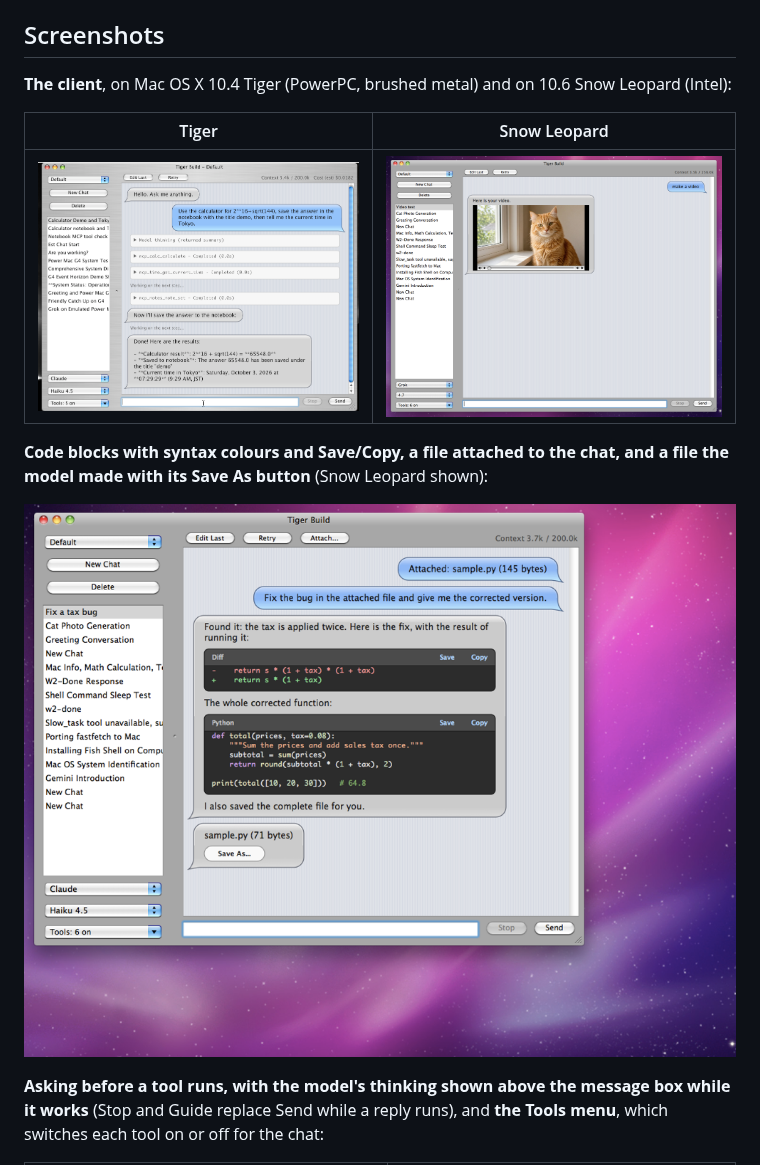
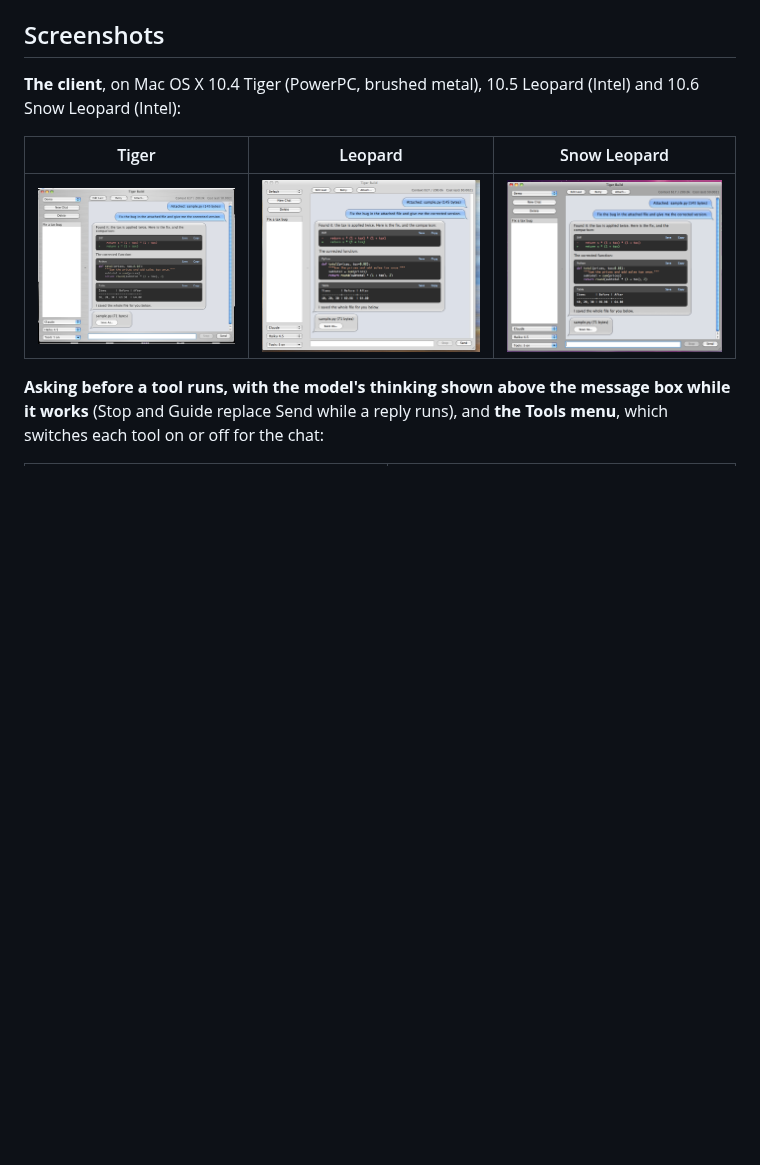
Before and after one commit to pf67j9nwfh-web/Tiger-Build, a Markdown page: README.md, the part around the change. GitHub-like rendering; pictures changed too: docs/screenshots/client-leopard-chat.png (added), docs/screenshots/client-snowleopard-chat.png, docs/screenshots/client-tiger-chat.png; blank space fills up the shorter version.

Commit message:
Screenshots for Tiger, Leopard and Snow Leopard, changelog, release review

```diff
--- a/README.md
+++ b/README.md
@@ -11,15 +11,11 @@ Tiger Build is licensed under the MIT License and comes with no warranty. See [`
 
 ## Screenshots
 
-**The client**, on Mac OS X 10.4 Tiger (PowerPC, brushed metal) and on 10.6 Snow Leopard (Intel):
+**The client**, on Mac OS X 10.4 Tiger (PowerPC, brushed metal), 10.5 Leopard (Intel) and 10.6 Snow Leopard (Intel):
 
-| Tiger | Snow Leopard |
-| --- | --- |
-| ![Tiger Build on Tiger: a chat that used the calculator, notebook and time tools](docs/screenshots/client-tiger-chat.png) | ![Tiger Build on Snow Leopard playing a video inline](docs/screenshots/client-snowleopard-chat.png) |
-
-**Code blocks with syntax colours and Save/Copy, a file attached to the chat, and a file the model made with its Save As button** (Snow Leopard shown):
-
-![A chat with an attached file, a diff and a Python block, and a file ready to save](docs/screenshots/client-code-and-files.png)
+| Tiger | Leopard | Snow Leopard |
+| --- | --- | --- |
+| ![Tiger Build on Tiger: an attached file, a diff, Python code and a table, and a file to save](docs/screenshots/client-tiger-chat.png) | ![The same chat on Leopard](docs/screenshots/client-leopard-chat.png) | ![The same chat on Snow Leopard](docs/screenshots/client-snowleopard-chat.png) |
 
 **Asking before a tool runs, with the model's thinking shown above the message box while it works** (Stop and Guide replace Send while a reply runs), and **the Tools menu**, which switches each tool on or off for the chat:
 
```
Also changed, not shown: CHANGELOG.md (added, +17 -0 lines), 1 other file.
